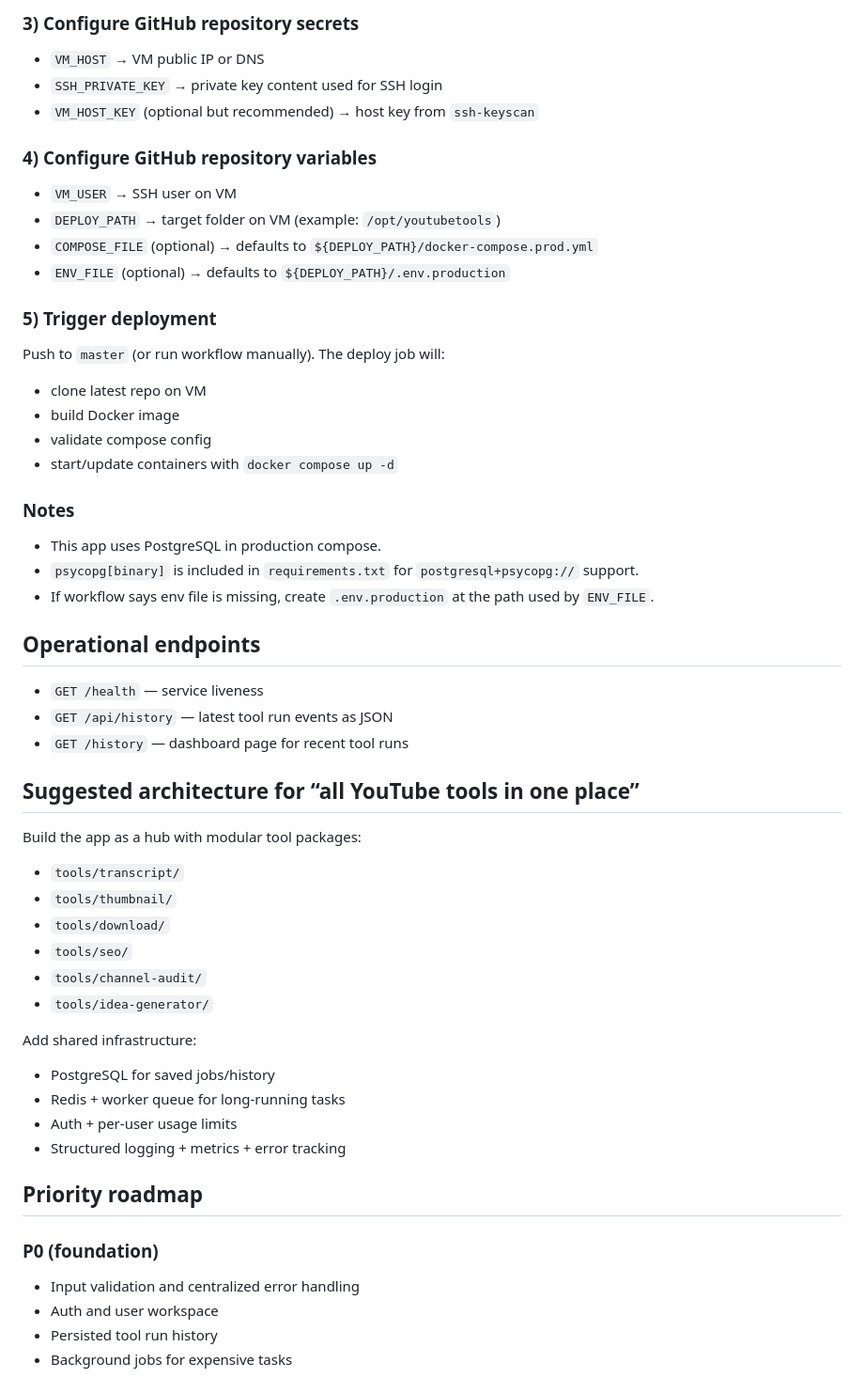
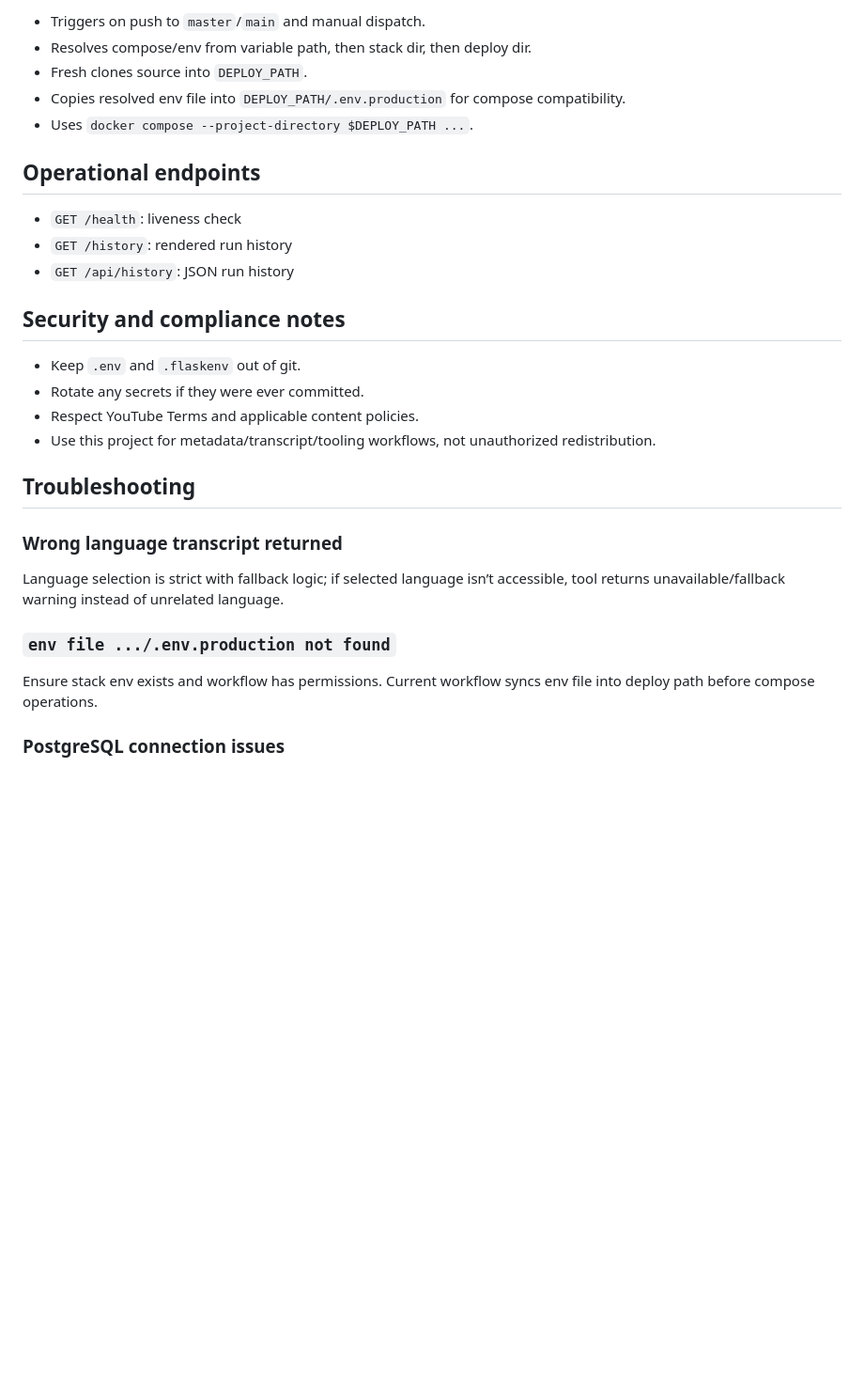
Before and after one commit to iota-008/YoutubeTools, a Markdown page: README.md, the part around one of its changes. Shown at 94% size. GitHub-like rendering; blank space fills up the shorter version.

```diff
--- a/README.md
+++ b/README.md
@@ -90,61 +125,31 @@ On the VM deployment path, create `.env.production` from `.env.production.exampl
-### 3) Configure GitHub repository secrets
-
-- `VM_HOST` → VM public IP or DNS
-- `SSH_PRIVATE_KEY` → private key content used for SSH login
-- `VM_HOST_KEY` (optional but recommended) → host key from `ssh-keyscan`
-
-### 4) Configure GitHub repository variables
-
-- `VM_USER` → SSH user on VM
-- `DEPLOY_PATH` → target folder on VM (example: `/opt/youtubetools`)
-- `COMPOSE_FILE` (optional) → defaults to `${DEPLOY_PATH}/docker-compose.prod.yml`
-- `ENV_FILE` (optional) → defaults to `${DEPLOY_PATH}/.env.production`
-
-### 5) Trigger deployment
-
-Push to `master` (or run workflow manually). The deploy job will:
-
-- clone latest repo on VM
-- build Docker image
-- validate compose config
-- start/update containers with `docker compose up -d`
-
-### Notes
-
-- This app uses PostgreSQL in production compose.
-- `psycopg[binary]` is included in `requirements.txt` for `postgresql+psycopg://` support.
-- If workflow says env file is missing, create `.env.production` at the path used by `ENV_FILE`.
+- Triggers on push to `master`/`main` and manual dispatch.
+- Resolves compose/env from variable path, then stack dir, then deploy dir.
+- Fresh clones source into `DEPLOY_PATH`.
+- Copies resolved env file into `DEPLOY_PATH/.env.production` for compose compatibility.
+- Uses `docker compose --project-directory $DEPLOY_PATH ...`.
 
 ## Operational endpoints
 
-- `GET /health` — service liveness
-- `GET /api/history` — latest tool run events as JSON
-- `GET /history` — dashboard page for recent tool runs
+- `GET /health`: liveness check
+- `GET /history`: rendered run history
+- `GET /api/history`: JSON run history
 
-## Suggested architecture for “all YouTube tools in one place”
+## Security and compliance notes
 
-Build the app as a hub with modular tool packages:
+- Keep `.env` and `.flaskenv` out of git.
+- Rotate any secrets if they were ever committed.
+- Respect YouTube Terms and applicable content policies.
+- Use this project for metadata/transcript/tooling workflows, not unauthorized redistribution.
 
-- `tools/transcript/`
-- `tools/thumbnail/`
-- `tools/download/`
-- `tools/seo/`
-- `tools/channel-audit/`
-- `tools/idea-generator/`
+## Troubleshooting
 
-Add shared infrastructure:
+### Wrong language transcript returned
 
-- PostgreSQL for saved jobs/history
-- Redis + worker queue for long-running tasks
-- Auth + per-user usage limits
-- Structured logging + metrics + error tracking
+Language selection is strict with fallback logic; if selected language isn’t accessible, tool returns unavailable/fallback warning instead of unrelated language.
 
-## Priority roadmap
+### `env file .../.env.production not found`
 
-### P0 (foundation)
+Ensure stack env exists and workflow has permissions. Current workflow syncs env file into deploy path before compose operations.
 
-- Input validation and centralized error handling
-- Auth and user workspace
-- Persisted tool run history
-- Background jobs for expensive tasks
+### PostgreSQL connection issues
 
```
Also changed, not shown: other parts of README.md (+118 -122 lines).
